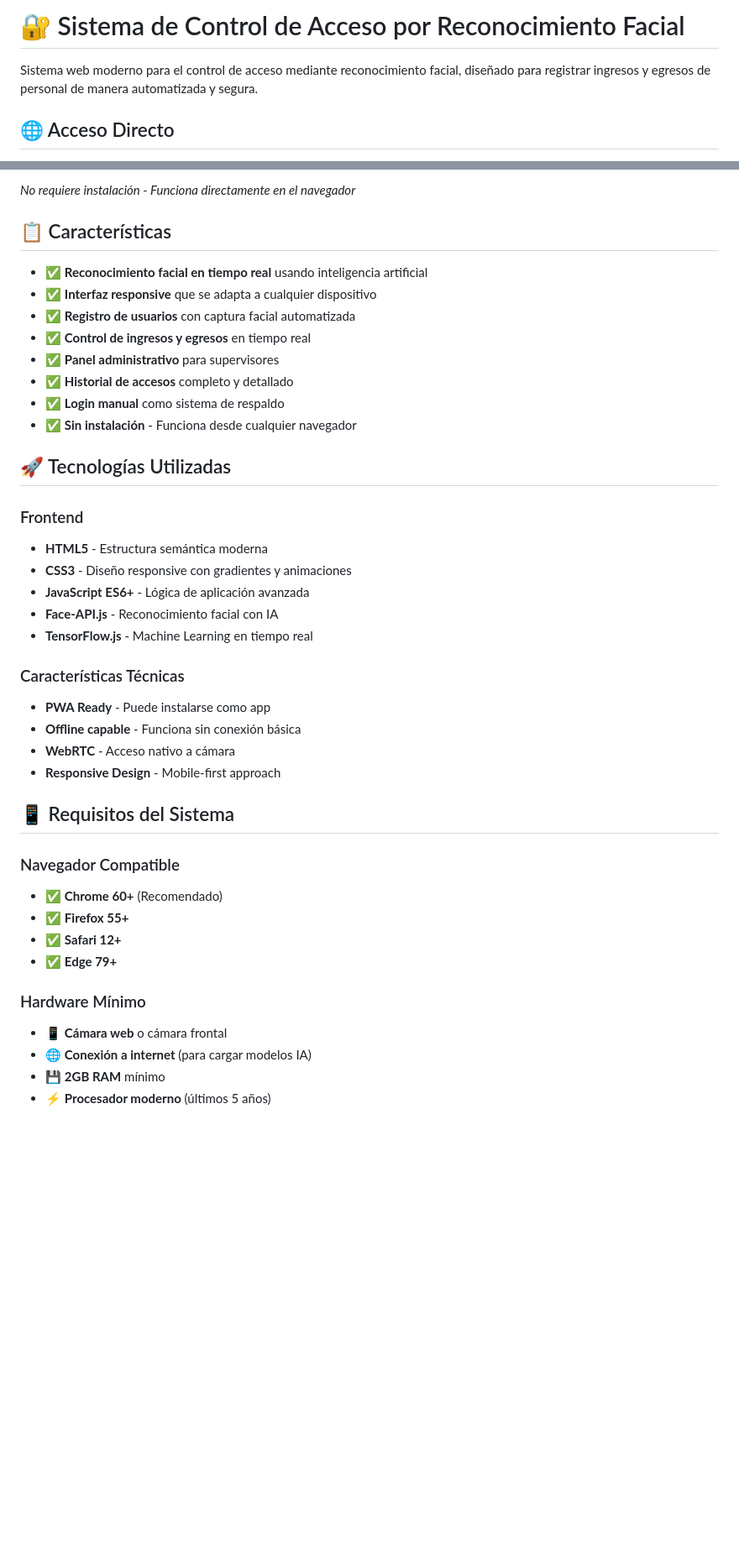
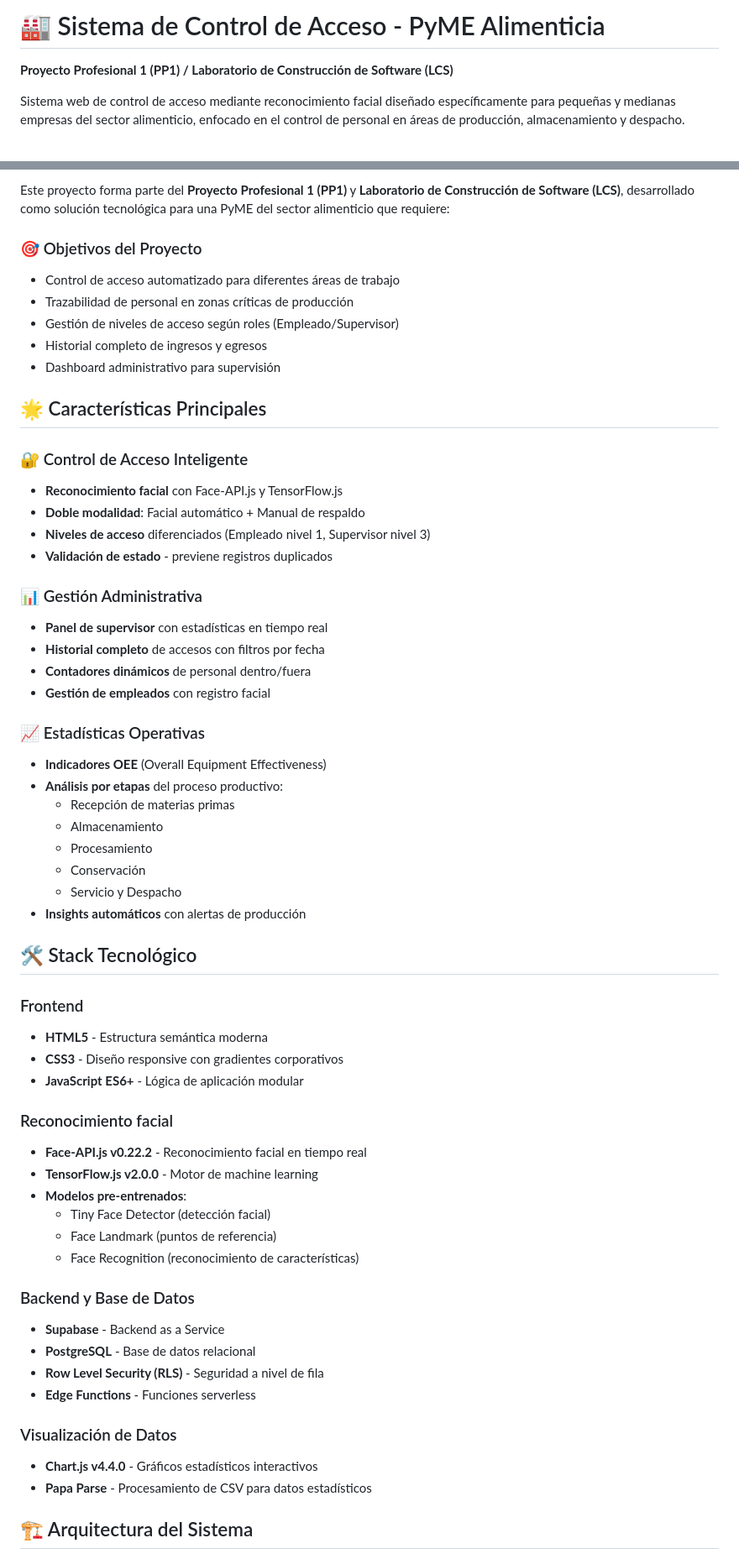
Before and after one commit to jza-lab/tpi-pyme_alimenticia, a Markdown page: README.md, 2 parts joined by grey strips. Shown at 84% size. GitHub-like rendering; blank space fills up the shorter version.

```diff
--- a/README.md
+++ b/README.md
@@ -1,6 +1,6 @@
-# 🔐 Sistema de Control de Acceso por Reconocimiento Facial
+# 🏭 Sistema de Control de Acceso - PyME Alimenticia
 
-Sistema web moderno para el control de acceso mediante reconocimiento facial, diseñado para registrar ingresos y egresos de personal de manera automatizada y segura.
+**Proyecto Profesional 1 (PP1) / Laboratorio de Construcción de Software (LCS)**
 
-## 🌐 Acceso Directo
+Sistema web de control de acceso mediante reconocimiento facial diseñado específicamente para pequeñas y medianas empresas del sector alimenticio, enfocado en el control de personal en áreas de producción, almacenamiento y despacho.
 
@@ -8,43 +8,62 @@ Sistema web moderno para el control de acceso mediante reconocimiento facial, di
 
-*No requiere instalación - Funciona directamente en el navegador*
+Este proyecto forma parte del **Proyecto Profesional 1 (PP1)** y **Laboratorio de Construcción de Software (LCS)**, desarrollado como solución tecnológica para una PyME del sector alimenticio que requiere:
 
-## 📋 Características
+### 🎯 Objetivos del Proyecto
 
-- ✅ **Reconocimiento facial en tiempo real** usando inteligencia artificial
-- ✅ **Interfaz responsive** que se adapta a cualquier dispositivo
-- ✅ **Registro de usuarios** con captura facial automatizada
-- ✅ **Control de ingresos y egresos** en tiempo real
-- ✅ **Panel administrativo** para supervisores
-- ✅ **Historial de accesos** completo y detallado
-- ✅ **Login manual** como sistema de respaldo
-- ✅ **Sin instalación** - Funciona desde cualquier navegador
+- Control de acceso automatizado para diferentes áreas de trabajo
+- Trazabilidad de personal en zonas críticas de producción
+- Gestión de niveles de acceso según roles (Empleado/Supervisor)
+- Historial completo de ingresos y egresos
+- Dashboard administrativo para supervisión
 
-## 🚀 Tecnologías Utilizadas
+## 🌟 Características Principales
+
+### 🔐 Control de Acceso Inteligente
+- **Reconocimiento facial** con Face-API.js y TensorFlow.js
+- **Doble modalidad**: Facial automático + Manual de respaldo
+- **Niveles de acceso** diferenciados (Empleado nivel 1, Supervisor nivel 3)
+- **Validación de estado** - previene registros duplicados
+
+### 📊 Gestión Administrativa
+- **Panel de supervisor** con estadísticas en tiempo real
+- **Historial completo** de accesos con filtros por fecha
+- **Contadores dinámicos** de personal dentro/fuera
+- **Gestión de empleados** con registro facial
+
+### 📈 Estadísticas Operativas
+- **Indicadores OEE** (Overall Equipment Effectiveness)
+- **Análisis por etapas** del proceso productivo:
+  - Recepción de materias primas
+  - Almacenamiento
+  - Procesamiento
+  - Conservación
+  - Servicio y Despacho
+- **Insights automáticos** con alertas de producción
+
+## 🛠️ Stack Tecnológico
 
 ### Frontend
 - **HTML5** - Estructura semántica moderna
-- **CSS3** - Diseño responsive con gradientes y animaciones
-- **JavaScript ES6+** - Lógica de aplicación avanzada
-- **Face-API.js** - Reconocimiento facial con IA
-- **TensorFlow.js** - Machine Learning en tiempo real
+- **CSS3** - Diseño responsive con gradientes corporativos
+- **JavaScript ES6+** - Lógica de aplicación modular
 
-### Características Técnicas
-- **PWA Ready** - Puede instalarse como app
-- **Offline capable** - Funciona sin conexión básica
-- **WebRTC** - Acceso nativo a cámara
-- **Responsive Design** - Mobile-first approach
+### Reconocimiento facial
+- **Face-API.js v0.22.2** - Reconocimiento facial en tiempo real
+- **TensorFlow.js v2.0.0** - Motor de machine learning
+- **Modelos pre-entrenados**:
+  - Tiny Face Detector (detección facial)
+  - Face Landmark (puntos de referencia)
+  - Face Recognition (reconocimiento de características)
 
-## 📱 Requisitos del Sistema
+### Backend y Base de Datos
+- **Supabase** - Backend as a Service
+- **PostgreSQL** - Base de datos relacional
+- **Row Level Security (RLS)** - Seguridad a nivel de fila
+- **Edge Functions** - Funciones serverless
 
-### Navegador Compatible
-- ✅ **Chrome 60+** (Recomendado)
-- ✅ **Firefox 55+**
-- ✅ **Safari 12+**
-- ✅ **Edge 79+**
+### Visualización de Datos
+- **Chart.js v4.4.0** - Gráficos estadísticos interactivos
+- **Papa Parse** - Procesamiento de CSV para datos estadísticos
 
-### Hardware Mínimo
-- 📱 **Cámara web** o cámara frontal
-- 🌐 **Conexión a internet** (para cargar modelos IA)
-- 💾 **2GB RAM** mínimo
-- ⚡ **Procesador moderno** (últimos 5 años)
+## 🏗️ Arquitectura del Sistema
 
```
Also changed, not shown: other parts of README.md (+152 -133 lines).
